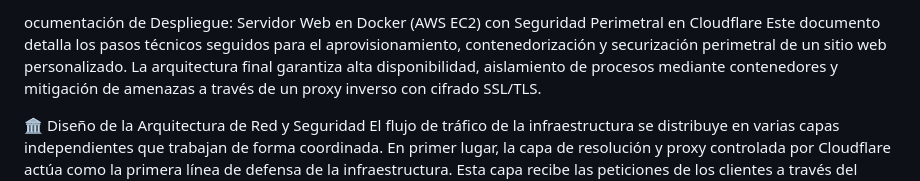
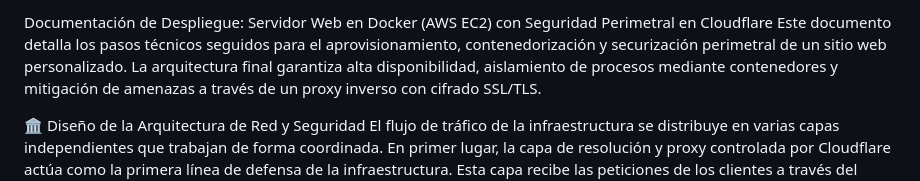
Before and after one commit to victor01-dev/despliegue-infraestructura-cloud, a Markdown page: README.md, the part around the change. Rendered like a GitHub page.

Commit message:
Fix typo in README.md title

```diff
--- a/README.md
+++ b/README.md
@@ -1,4 +1,4 @@
-ocumentación de Despliegue: Servidor Web en Docker (AWS EC2) con Seguridad Perimetral en Cloudflare
+Documentación de Despliegue: Servidor Web en Docker (AWS EC2) con Seguridad Perimetral en Cloudflare
 Este documento detalla los pasos técnicos seguidos para el aprovisionamiento, contenedorización y securización perimetral de un sitio web personalizado. La arquitectura final garantiza alta disponibilidad, aislamiento de procesos mediante contenedores y mitigación de amenazas a través de un proxy inverso con cifrado SSL/TLS.
 
 🏛️ Diseño de la Arquitectura de Red y Seguridad
```
